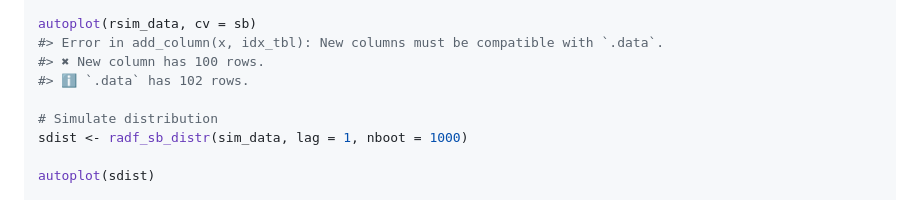
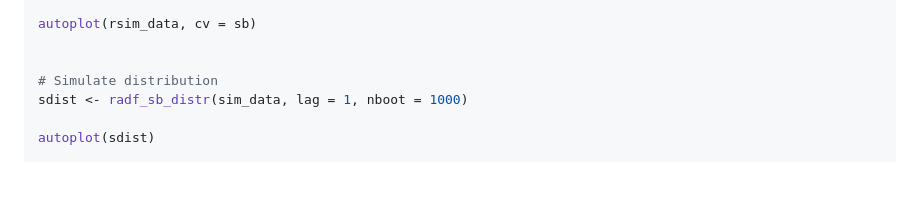
Before and after one commit to kvasilopoulos/exuber, a Markdown page: reference/radf_sb_cv.md, the part around the change. Drawn GitHub-style; blank space fills up the shorter version.

```diff
--- a/reference/radf_sb_cv.md
+++ b/reference/radf_sb_cv.md
@@ -148,9 +148,7 @@ summary(rsim_data, cv = sb)
 #>
 
 autoplot(rsim_data, cv = sb)
-#> Error in add_column(x, idx_tbl): New columns must be compatible with `.data`.
-#> ✖ New column has 100 rows.
-#> ℹ `.data` has 102 rows.
+
 
 # Simulate distribution
 sdist <- radf_sb_distr(sim_data, lag = 1, nboot = 1000)
```
Also changed, not shown: news/index.md (+10 -0 lines), reference/radf_sb_cv-1.png, reference/radf_sb_cv-2.png, 4 other files.
